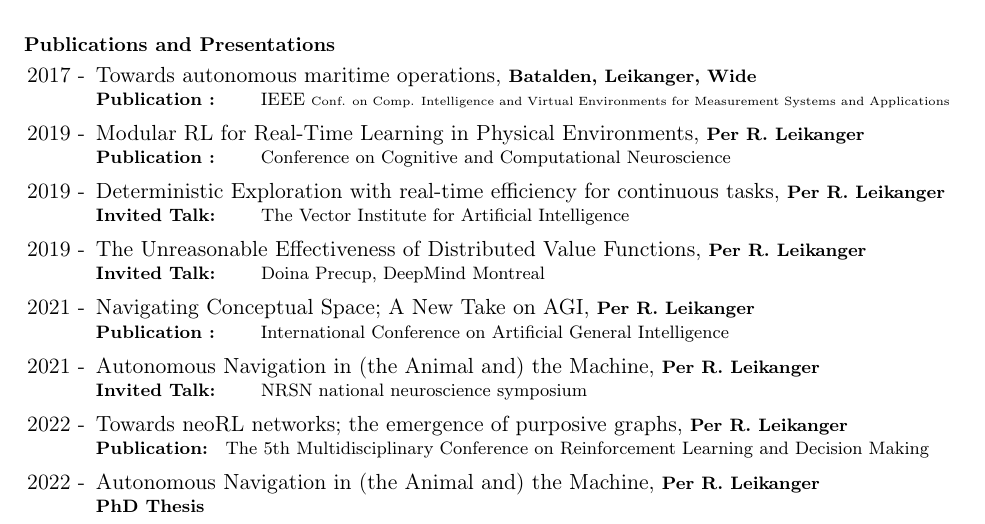
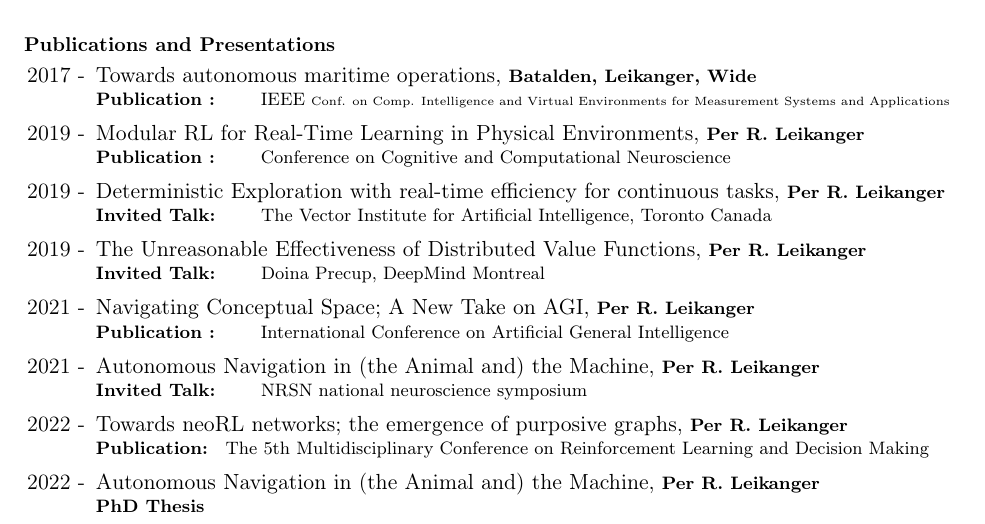
Before and after one commit to leikanger/CV, a LaTeX CV (curriculum_vitae.tex): part of page 1 of 3, cut so that both start at the same text. Compiled offline with pdfLaTeX; the source files are stored in an older character set and shown here as Unicode.

Commit message:
la til Toronto ved Vector institute

```diff
--- a/curriculum_vitae.tex
+++ b/curriculum_vitae.tex
@@ -117,7 +117,7 @@ Visiting Scholar of \emph{Richard Sutton}, RLAI lab/AMII, Edmonton, 2020
     \item [2019 -] Modular RL for Real-Time Learning in Physical Environments, {\footnotesize \textbf{Per R. Leikanger} \\[-2pt]
                 \textbf{Publication : } \hspace{10pt}    Conference on Cognitive and Computational Neuroscience }
     \item [2019 -] Deterministic Exploration with real-time efficiency for continuous tasks, {\footnotesize \textbf{Per R. Leikanger} \\[-2pt]
-                \textbf{Invited Talk: } \hspace{10pt}   The Vector Institute for Artificial Intelligence}
+                \textbf{Invited Talk: } \hspace{10pt}   The Vector Institute for Artificial Intelligence, Toronto Canada}
     \item [2019 -] The Unreasonable Effectiveness of Distributed Value Functions,  {\footnotesize \textbf{Per R. Leikanger} \\[-2pt]
                 \textbf{Invited Talk: } \hspace{10pt}  Doina Precup, DeepMind Montreal}
     \item [2021 -] Navigating Conceptual Space; A New Take on AGI, {\footnotesize \textbf{Per R. Leikanger} \\[-2pt]
```
